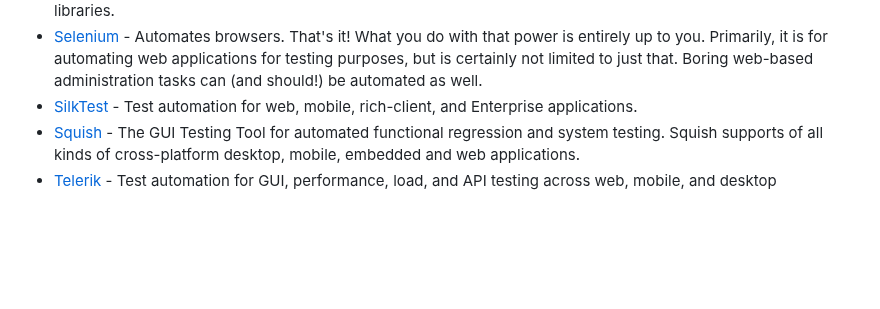
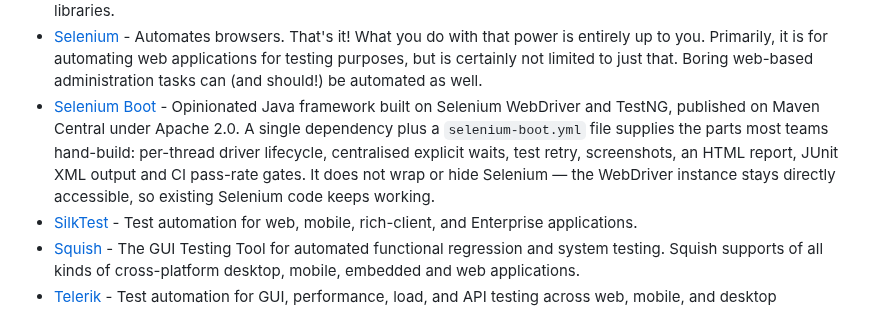
Before and after one commit to ZoranPandovski/awesome-testing-tools, a Markdown page: readme.md, the part around the change. GitHub-like rendering; blank space fills up the shorter version.

Commit message:
Add Selenium Boot to Automated Testing Tools

```diff
--- a/readme.md
+++ b/readme.md
@@ -56,6 +56,7 @@
 - [ReadyAPI](https://smartbear.com/product/ready-api) - Paid tool owned by Smartbear. It is used for testing API's. It is built on top of SOAPUI. So it has all the features of SOAPUI and additional features such as support for data-driven testing, SCM friendly project structure, and better assertion capabilities. ReadyAPI is a no-code platform, but it supports JavaScript and Groovy as scripting languages to implement unforeseen functionality.
 - [Robot Framework](https://robotframework.org/) - Open-source automation framework that implements the keyword-driven approach for acceptance testing and acceptance test-driven development (ATDD). Robot Framework provides frameworks for different test automation needs. But its test capability can be further extended by implementing additional test libraries.
 - [Selenium](https://www.selenium.dev/downloads/) - Automates browsers. That's it! What you do with that power is entirely up to you. Primarily, it is for automating web applications for testing purposes, but is certainly not limited to just that. Boring web-based administration tasks can (and should!) be automated as well.
+- [Selenium Boot](https://seleniumboot.com) - Opinionated Java framework built on Selenium WebDriver and TestNG, published on Maven Central under Apache 2.0. A single dependency plus a `selenium-boot.yml` file supplies the parts most teams hand-build: per-thread driver lifecycle, centralised explicit waits, test retry, screenshots, an HTML report, JUnit XML output and CI pass-rate gates. It does not wrap or hide Selenium — the WebDriver instance stays directly accessible, so existing Selenium code keeps working.
 - [SilkTest](https://www.microfocus.com/en-us/products/silk-test/overview) - Test automation for web, mobile, rich-client, and Enterprise applications.
 - [Squish](https://www.qt.io/product/quality-assurance/squish) - The GUI Testing Tool for automated functional regression and system testing. Squish supports of all kinds of cross-platform desktop, mobile, embedded and web applications.
 - [Telerik](https://www.telerik.com/) - Test automation for GUI, performance, load, and API testing across web, mobile, and desktop applications.
```
